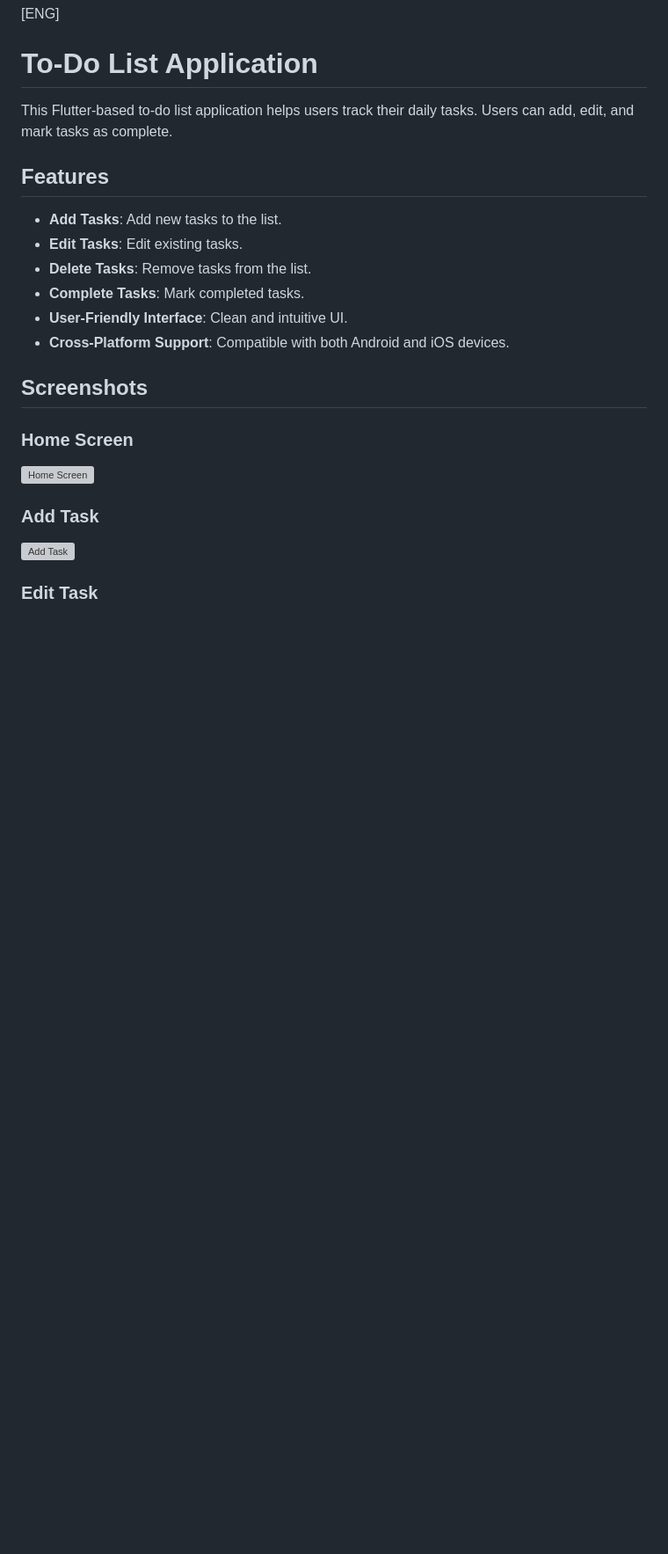
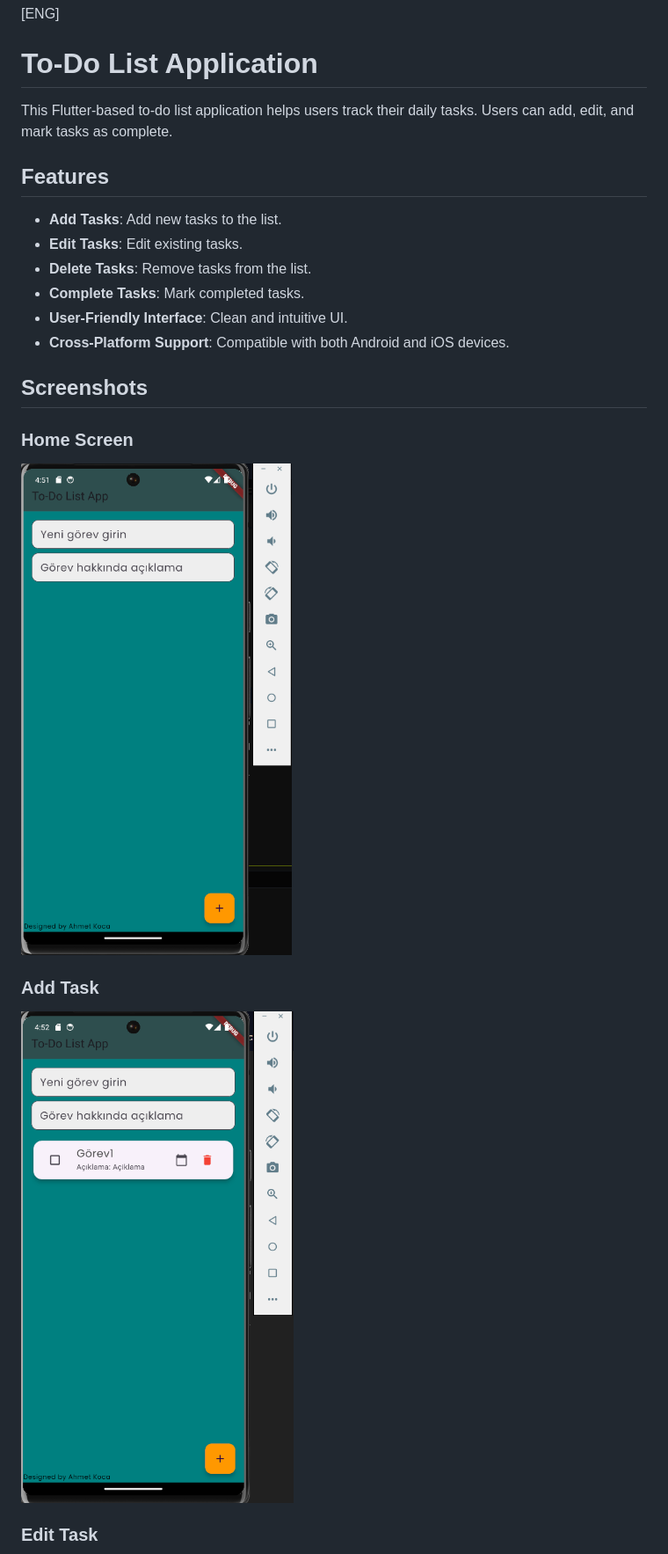
Before and after one commit to AhmetKoca32/To-Do-List-App, a Markdown page: README.md, the part around one of its changes. Shown at 88% size. Rendered like a GitHub page; blank space fills up the shorter version; grey boxes are pictures that could not be loaded.

```diff
--- a/README.md
+++ b/README.md
@@ -75,9 +75,9 @@ This Flutter-based to-do list application helps users track their daily tasks. U
 ## Screenshots
 
 ### Home Screen
-![Home Screen](screenshots/home.png)
+![Home Screen](HomeScreen.png)
 
 ### Add Task
-![Add Task](screenshots/add_task.png)
+![Add Task](add_task.png)
 
 ### Edit Task
```
Also changed, not shown: other parts of README.md (+5 -5 lines).
